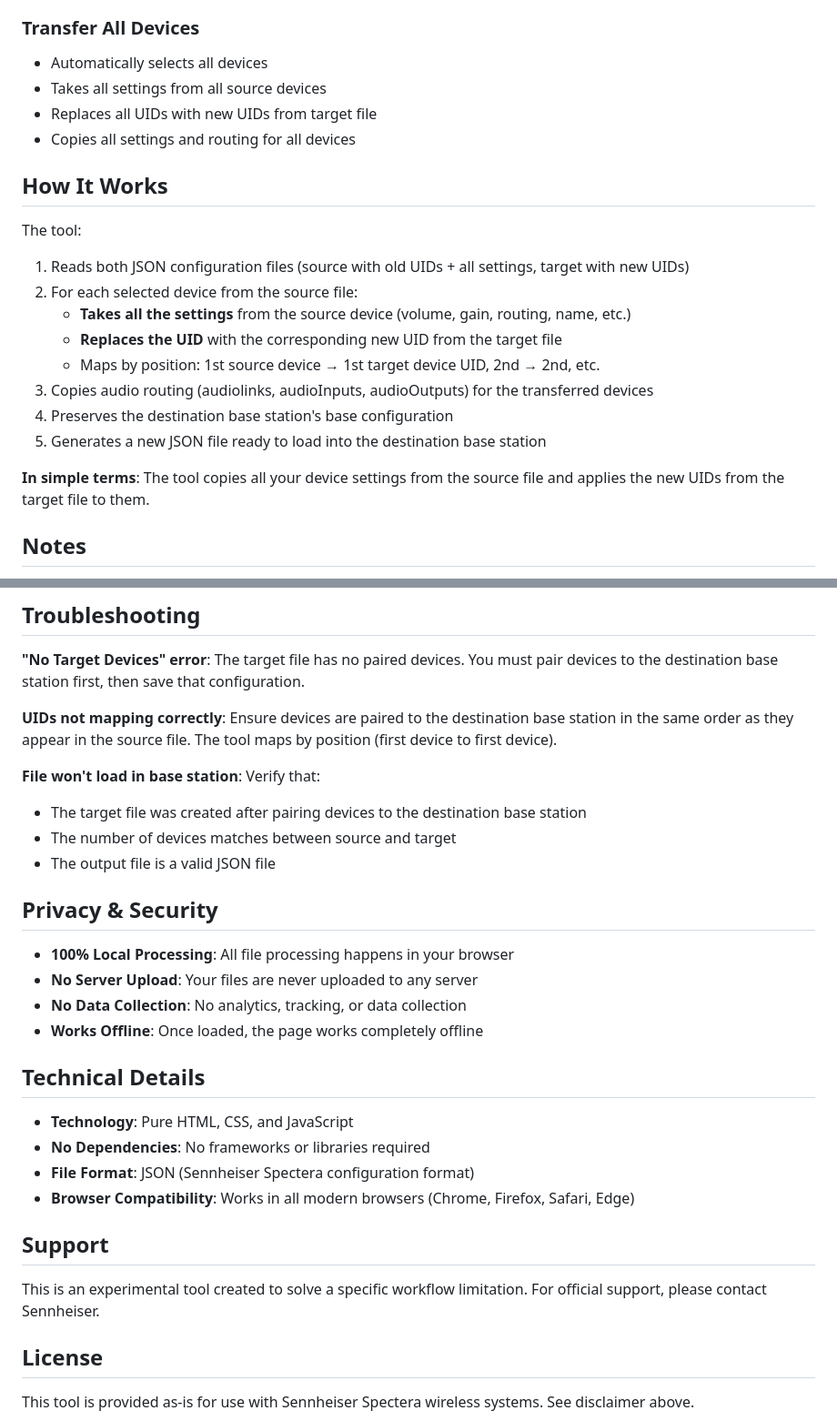
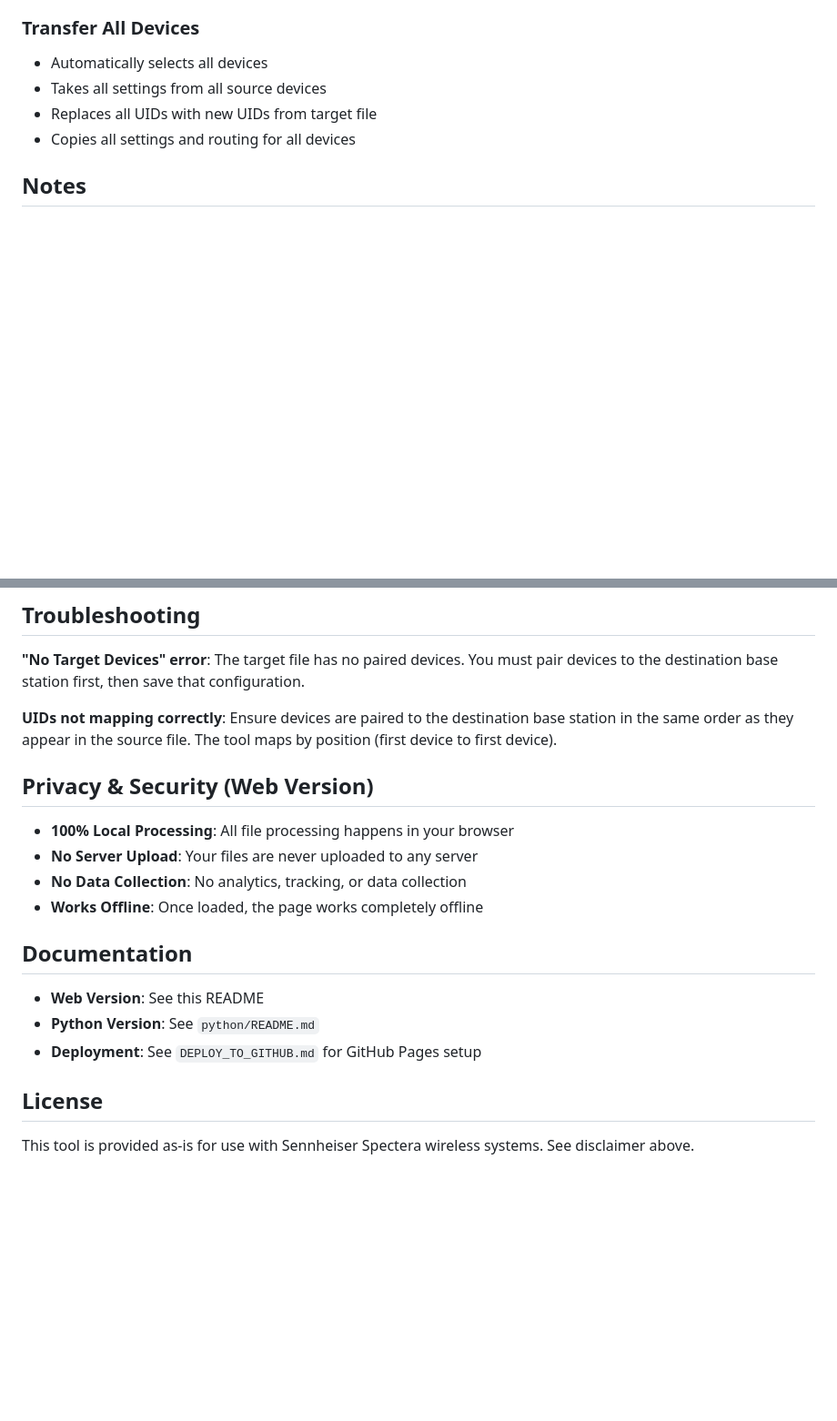
Before and after one commit to bradbbot/specteratools, a Markdown page: README.md, 2 parts joined by grey strips. Shown at 91% size. Rendered like a GitHub page; blank space fills up the shorter version.

```diff
--- a/README.md
+++ b/README.md
@@ -81,20 +87,6 @@ Since portable devices must be re-paired to each base station (and get new UIDs)
 - Replaces all UIDs with new UIDs from target file
 - Copies all settings and routing for all devices
 
-## How It Works
-
-The tool:
-1. Reads both JSON configuration files (source with old UIDs + all settings, target with new UIDs)
-2. For each selected device from the source file:
-   - **Takes all the settings** from the source device (volume, gain, routing, name, etc.)
-   - **Replaces the UID** with the corresponding new UID from the target file
-   - Maps by position: 1st source device → 1st target device UID, 2nd → 2nd, etc.
-3. Copies audio routing (audiolinks, audioInputs, audioOutputs) for the transferred devices
-4. Preserves the destination base station's base configuration
-5. Generates a new JSON file ready to load into the destination base station
-
-**In simple terms**: The tool copies all your device settings from the source file and applies the new UIDs from the target file to them.
-
 ## Notes
 
 - **Devices must be re-paired**: Portable devices get new UIDs when paired to a different base station
@@ -109,28 +101,18 @@ The tool:
 
 **UIDs not mapping correctly**: Ensure devices are paired to the destination base station in the same order as they appear in the source file. The tool maps by position (first device to first device).
 
-**File won't load in base station**: Verify that:
-- The target file was created after pairing devices to the destination base station
-- The number of devices matches between source and target
-- The output file is a valid JSON file
-
-## Privacy & Security
+## Privacy & Security (Web Version)
 
 - **100% Local Processing**: All file processing happens in your browser
 - **No Server Upload**: Your files are never uploaded to any server
 - **No Data Collection**: No analytics, tracking, or data collection
 - **Works Offline**: Once loaded, the page works completely offline
 
-## Technical Details
+## Documentation
 
-- **Technology**: Pure HTML, CSS, and JavaScript
-- **No Dependencies**: No frameworks or libraries required
-- **File Format**: JSON (Sennheiser Spectera configuration format)
-- **Browser Compatibility**: Works in all modern browsers (Chrome, Firefox, Safari, Edge)
-
-## Support
-
-This is an experimental tool created to solve a specific workflow limitation. For official support, please contact Sennheiser.
+- **Web Version**: See this README
+- **Python Version**: See `python/README.md`
+- **Deployment**: See `DEPLOY_TO_GITHUB.md` for GitHub Pages setup
 
 ## License
 
```
Also changed, not shown: other parts of README.md (+34 -28 lines).
